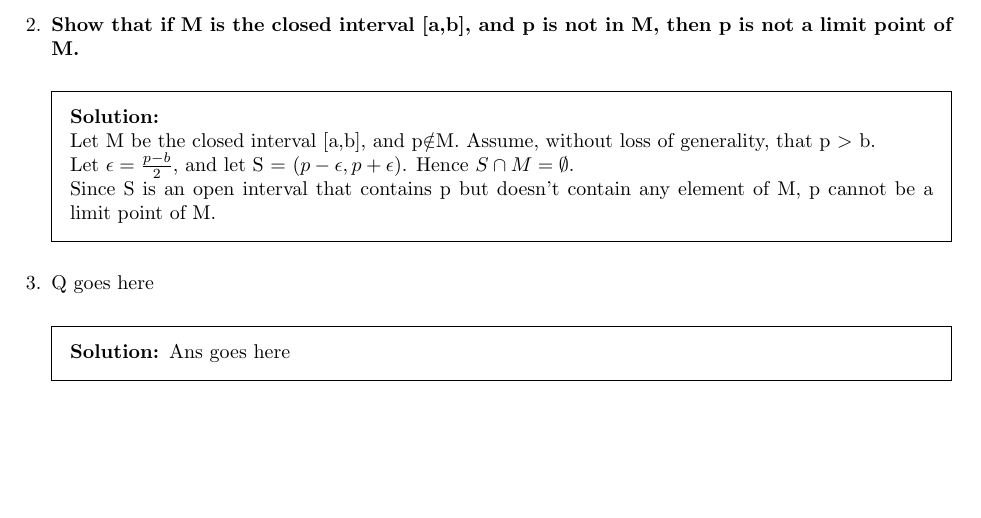
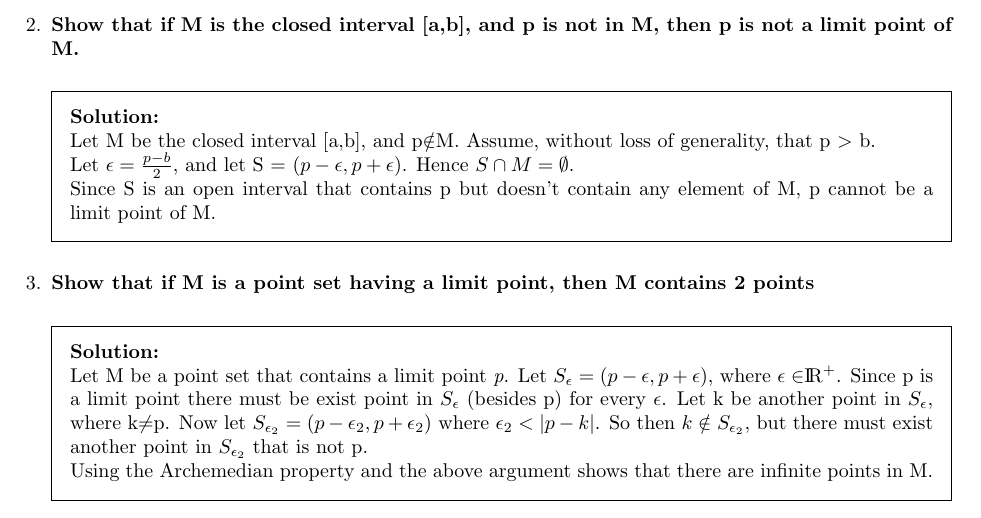
Before and after one commit to sfi3r/Intro-Analysis, a LaTeX problem sheet (tex/first.tex): part of the page, cut so that both start at the same text, the shorter picture padded with empty space. Compiled offline with pdfLaTeX.

Commit message:
Add files via upload
Just added 1.3 to the completed solutions.......
The solutions to chapter 1 and half of chapter 2 are completed on paper

```diff
--- a/tex/first.tex
+++ b/tex/first.tex
@@ -29,10 +29,14 @@ Since S is an open interval that contains p but doesn't contain any element of M
 
 \question
 
-Q goes here
+\textbf{Show that if M is a point set having a limit point, then M contains 2 points}
 
-\begin{solution}
-   Ans goes here
+\begin{solution}\\
+   Let M be a point set that contains a limit point \textit{p}. Let $S_\epsilon= (p-\epsilon,p+\epsilon)$, where $\epsilon\in$${\rm I\!R^+}$.
+Since p is a limit point there must be exist point in $S_\epsilon$ (besides p) for every $\epsilon$. Let k be another point in $S_\epsilon$, where k$\neq$p.
+Now let $S_{\epsilon_2}= (p-\epsilon_2,p+\epsilon_2)$ where $\epsilon_2< |p-k|$. So then $k\notin S_{\epsilon_2}$, but there must exist another point in $S_{\epsilon_2}$
+that is not p. \\
+Using the Archemedian property and the above argument shows that there are infinite points in M.
 \end{solution}
 
 \end{questions}
```
Also changed, not shown: tex/first.pdf, 1 other file.
